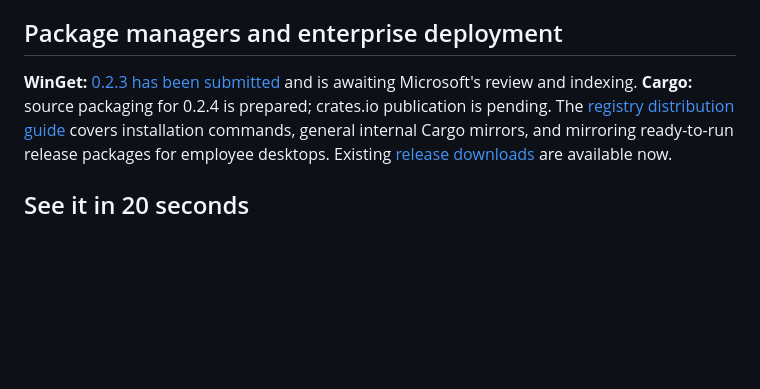
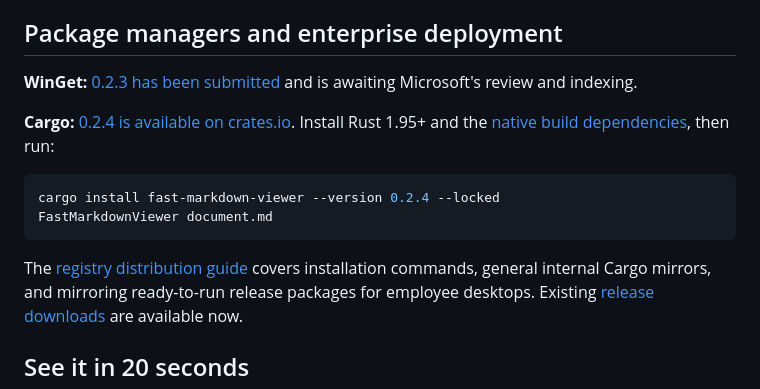
Before and after one commit to Quetzalcohuatl/fastmarkdownviewer, a Markdown page: README.md, the part around the change. Drawn GitHub-style; blank space fills up the shorter version.

Commit message:
Document live Cargo distribution and source provenance

````diff
--- a/README.md
+++ b/README.md
@@ -11,7 +11,14 @@ platform requirements, and tested configurations.
 ## Package managers and enterprise deployment
 
 **WinGet:** [0.2.3 has been submitted](https://github.com/microsoft/winget-pkgs/pull/435199) and is awaiting Microsoft's review and indexing.
-**Cargo:** source packaging for 0.2.4 is prepared; crates.io publication is pending.
+
+**Cargo:** [0.2.4 is available on crates.io](https://crates.io/crates/fast-markdown-viewer/0.2.4). Install Rust 1.95+ and the [native build dependencies](docs/REGISTRY_DISTRIBUTION.md#cargo-installation), then run:
+
+```sh
+cargo install fast-markdown-viewer --version 0.2.4 --locked
+FastMarkdownViewer document.md
+```
+
 The [registry distribution guide](docs/REGISTRY_DISTRIBUTION.md) covers installation commands, general internal Cargo mirrors, and mirroring ready-to-run release packages for employee desktops. Existing [release downloads](https://github.com/Quetzalcohuatl/fastmarkdownviewer/releases/latest) are available now.
 
 ## See it in 20 seconds
````
Also changed, not shown: CHANGELOG.md (+3 -2 lines), docs/REGISTRY_DISTRIBUTION.md (+5 -3 lines).
